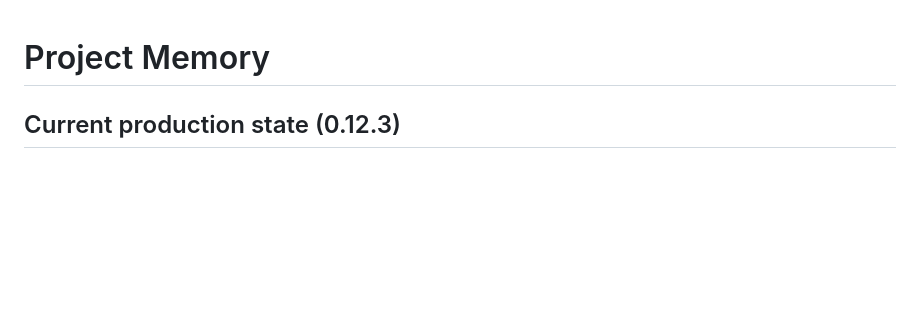
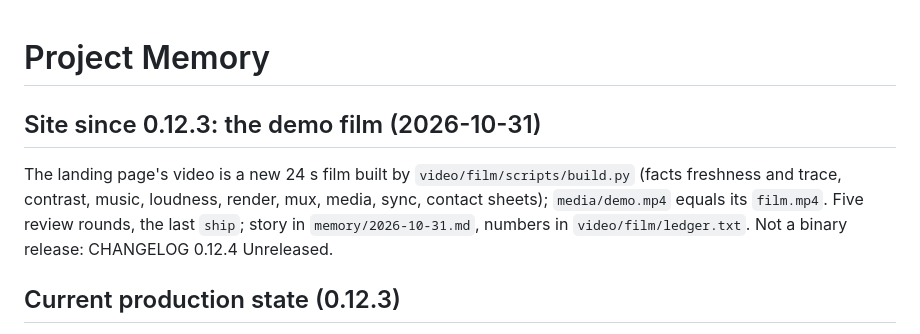
Before and after one commit to mneves75/devtrim, a Markdown page: MEMORY.md, the part around the change. Drawn GitHub-style; blank space fills up the shorter version.

Commit message:
docs(memory): record the demo film and its review story
Co-Authored-By: Claude Opus 5.5 <noreply@anthropic.com>

```diff
--- a/MEMORY.md
+++ b/MEMORY.md
@@ -1,4 +1,12 @@
 # Project Memory
+
+## Site since 0.12.3: the demo film (2026-10-31)
+
+The landing page's video is a new 24 s film built by `video/film/scripts/build.py`
+(facts freshness and trace, contrast, music, loudness, render, mux, media,
+sync, contact sheets); `media/demo.mp4` equals its `film.mp4`. Five review
+rounds, the last `ship`; story in `memory/2026-10-31.md`, numbers in
+`video/film/ledger.txt`. Not a binary release: CHANGELOG 0.12.4 Unreleased.
 
 ## Current production state (0.12.3)
 
```
Also changed, not shown: memory/2026-10-31.md (added, +24 -0 lines).
